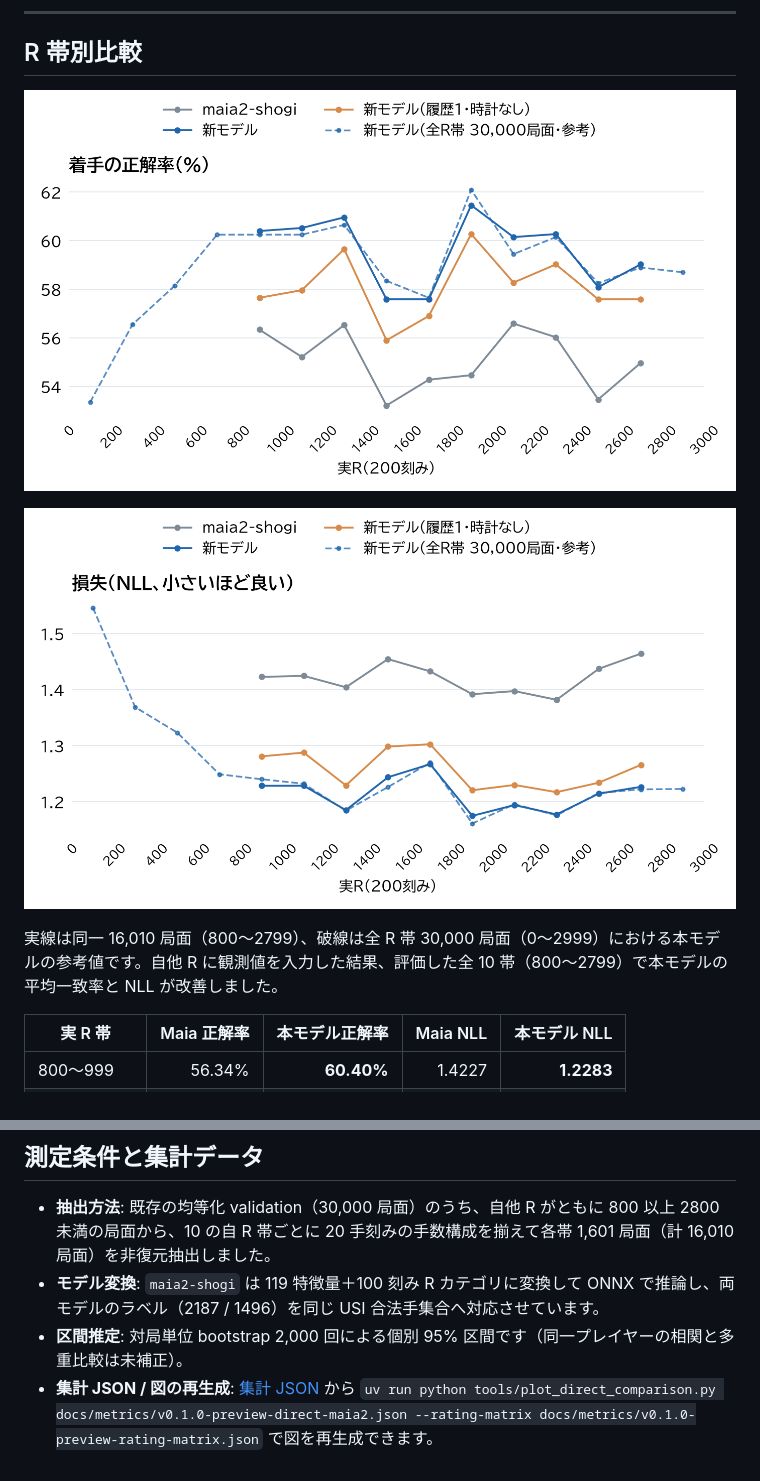
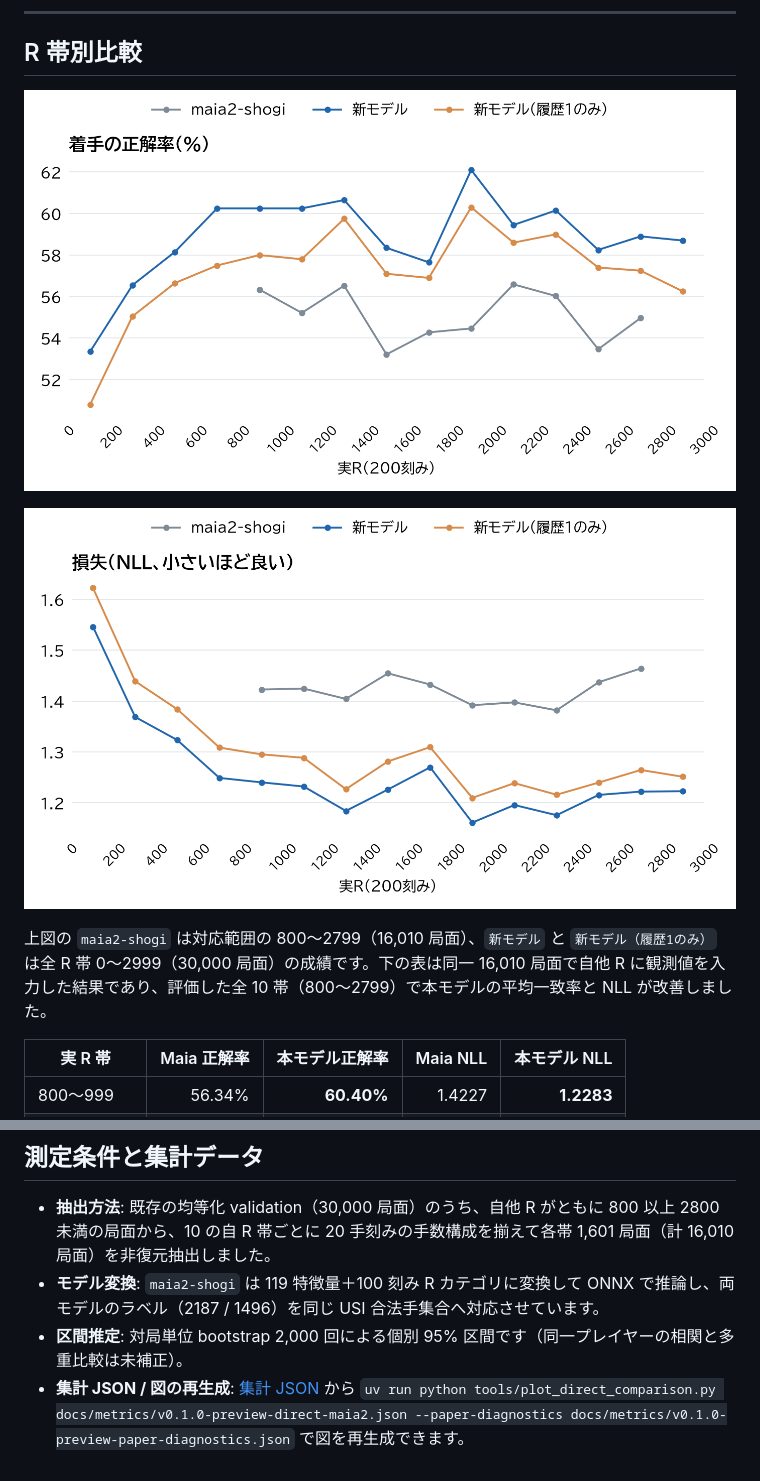
Before and after one commit to nyoki-mtl/shogi-history-policy, a Markdown page: docs/direct-comparison.md, 2 parts joined by grey strips. GitHub-like rendering; pictures changed too: docs/assets/direct-maia-rating-accuracy.png, docs/assets/direct-maia-rating-nll.png.

```diff
--- a/docs/direct-comparison.md
+++ b/docs/direct-comparison.md
@@ -29,7 +29,7 @@
 
 ![R帯別の直接比較（NLL）](assets/direct-maia-rating-nll.png)
 
-実線は同一 16,010 局面（800〜2799）、破線は全 R 帯 30,000 局面（0〜2999）における本モデルの参考値です。自他 R に観測値を入力した結果、評価した全 10 帯（800〜2799）で本モデルの平均一致率と NLL が改善しました。
+上図の `maia2-shogi` は対応範囲の 800〜2799（16,010 局面）、`新モデル` と `新モデル（履歴1のみ）` は全 R 帯 0〜2999（30,000 局面）の成績です。下の表は同一 16,010 局面で自他 R に観測値を入力した結果であり、評価した全 10 帯（800〜2799）で本モデルの平均一致率と NLL が改善しました。
 
 | 実 R 帯 | Maia 正解率 | 本モデル正解率 | Maia NLL | 本モデル NLL |
 |---|---:|---:|---:|---:|
@@ -89,4 +89,4 @@
 - **抽出方法**: 既存の均等化 validation（30,000 局面）のうち、自他 R がともに 800 以上 2800 未満の局面から、10 の自 R 帯ごとに 20 手刻みの手数構成を揃えて各帯 1,601 局面（計 16,010 局面）を非復元抽出しました。
 - **モデル変換**: `maia2-shogi` は 119 特徴量＋100 刻み R カテゴリに変換して ONNX で推論し、両モデルのラベル（2187 / 1496）を同じ USI 合法手集合へ対応させています。
 - **区間推定**: 対局単位 bootstrap 2,000 回による個別 95% 区間です（同一プレイヤーの相関と多重比較は未補正）。
-- **集計 JSON / 図の再生成**: [集計 JSON](metrics/v0.1.0-preview-direct-maia2.json) から `uv run python tools/plot_direct_comparison.py docs/metrics/v0.1.0-preview-direct-maia2.json --rating-matrix docs/metrics/v0.1.0-preview-rating-matrix.json` で図を再生成できます。
+- **集計 JSON / 図の再生成**: [集計 JSON](metrics/v0.1.0-preview-direct-maia2.json) から `uv run python tools/plot_direct_comparison.py docs/metrics/v0.1.0-preview-direct-maia2.json --paper-diagnostics docs/metrics/v0.1.0-preview-paper-diagnostics.json` で図を再生成できます。
```
Also changed, not shown: README.md (+3 -3 lines), docs/model-card.md (+3 -3 lines), 3 other files.
